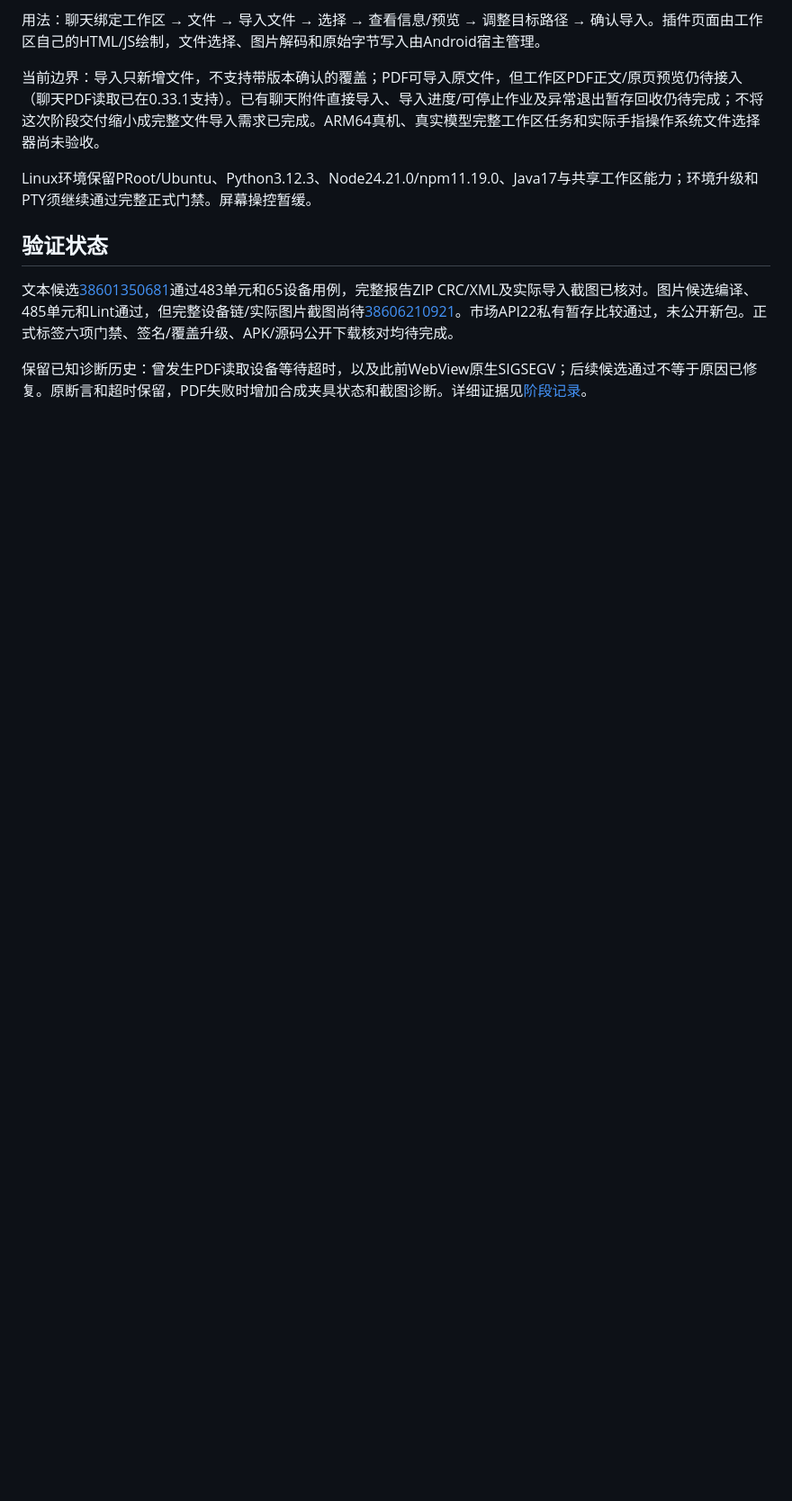
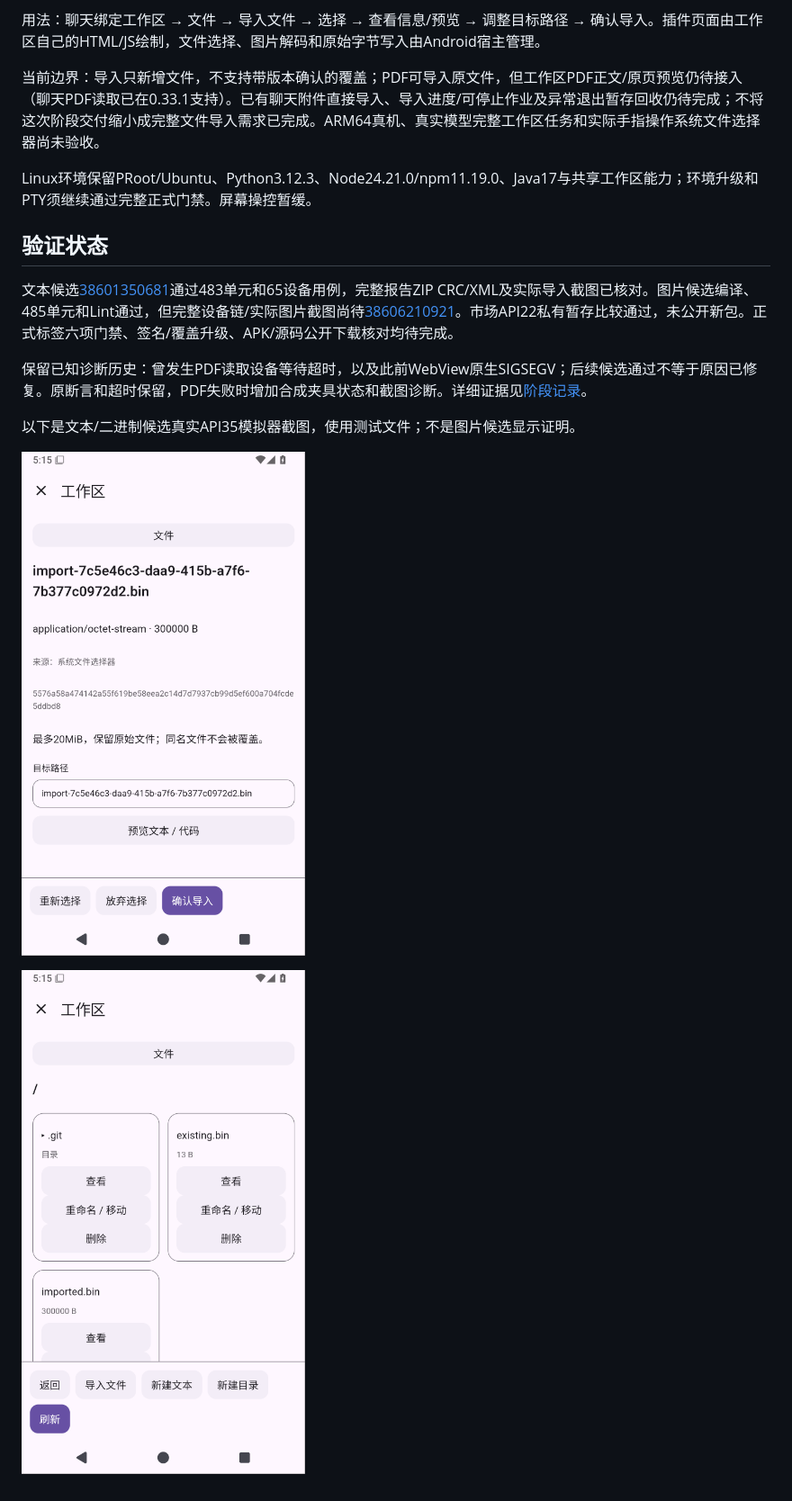
Before and after one commit to veryy/Solvit, a Markdown page: docs/release-0.34.0.md, the part around the change. Shown: that part at 90% size. GitHub-like rendering; pictures changed too: docs/screenshots/0.34.0/workspace-import-directory.png (added), docs/screenshots/0.34.0/workspace-import-selected.png (added); blank space fills up the shorter version.

Commit message:
docs: include actual Android file selection and imported directory screenshots

```diff
--- a/docs/release-0.34.0.md
+++ b/docs/release-0.34.0.md
@@ -19,3 +19,10 @@ Linux环境保留PRoot/Ubuntu、Python3.12.3、Node24.21.0/npm11.19.0、Java17
 文本候选[38601350681](https://github.com/veryy/Solvit/actions/runs/38601350681)通过483单元和65设备用例，完整报告ZIP CRC/XML及实际导入截图已核对。图片候选编译、485单元和Lint通过，但完整设备链/实际图片截图尚待[38606210921](https://github.com/veryy/Solvit/actions/runs/38606210921)。市场API22私有暂存比较通过，未公开新包。正式标签六项门禁、签名/覆盖升级、APK/源码公开下载核对均待完成。
 
 保留已知诊断历史：曾发生PDF读取设备等待超时，以及此前WebView原生SIGSEGV；后续候选通过不等于原因已修复。原断言和超时保留，PDF失败时增加合成夹具状态和截图诊断。详细证据见[阶段记录](workspace-import-stage.md)。
+
+
+以下是文本/二进制候选真实API35模拟器截图，使用测试文件；不是图片候选显示证明。
+
+![工作区选择文件后查看信息、路径并确认](screenshots/0.34.0/workspace-import-selected.png)
+
+![原始二进制导入后在同一工作区文件树可见](screenshots/0.34.0/workspace-import-directory.png)
```
